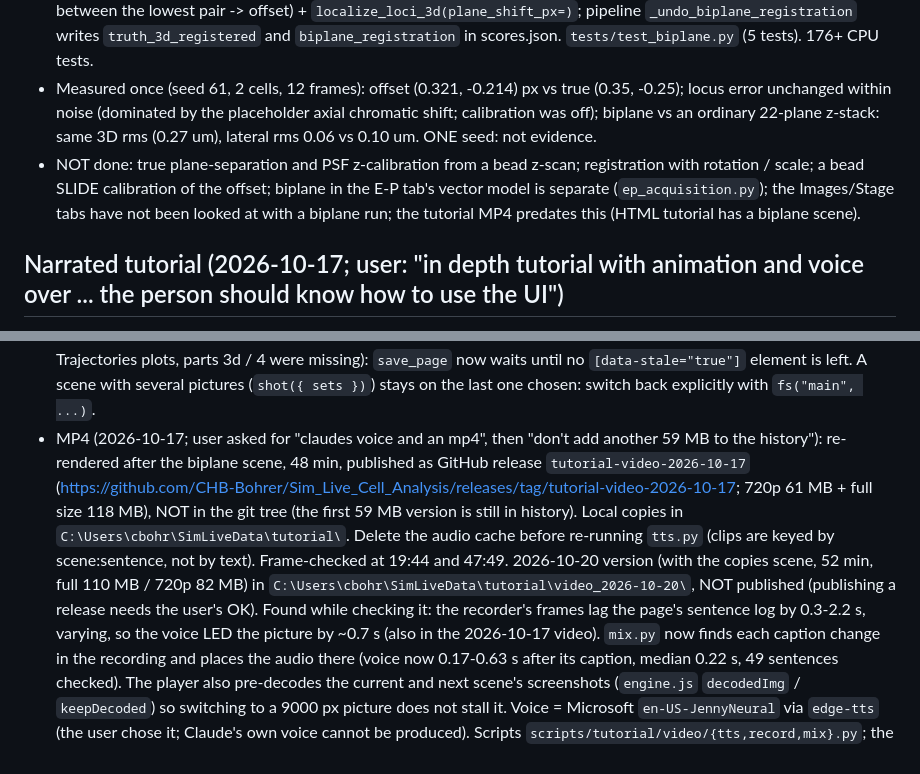
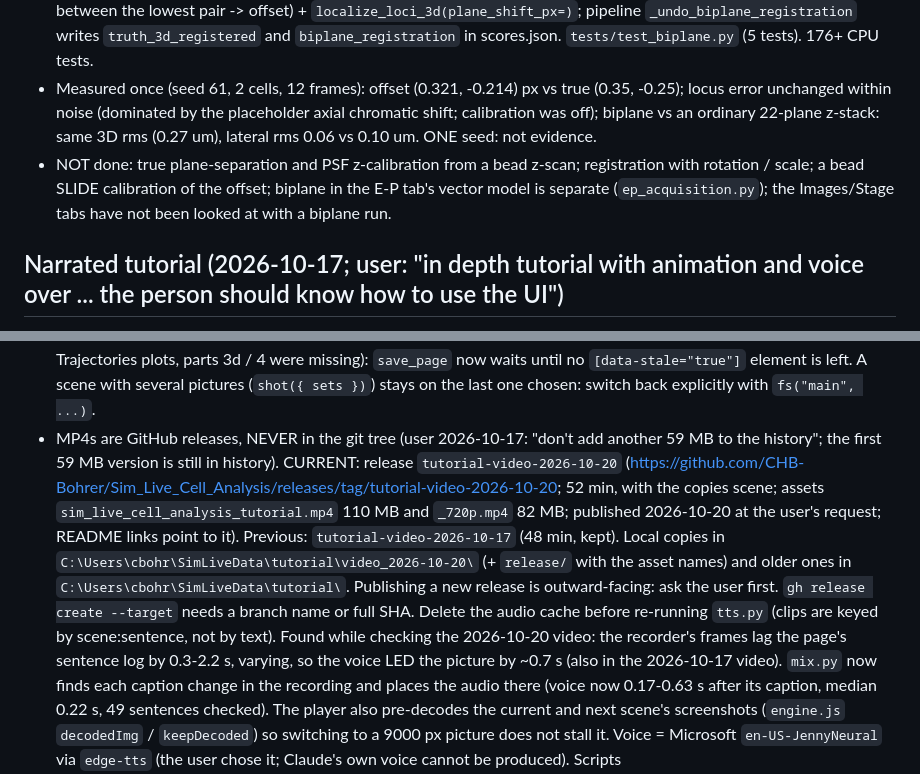
Before and after one commit to CHB-Bohrer/Sim_Live_Cell_Analysis, a Markdown page: CLAUDE.md, 2 parts joined by grey strips. Rendered like a GitHub page.

```diff
--- a/CLAUDE.md
+++ b/CLAUDE.md
@@ -552,7 +552,7 @@ Run the tracker twice: (a) on ground-truth masks (isolates linking error), (b) o
   time index and the piezo error; each plane gets `plane_fraction` of the signal, background not halved); new error source `biplane_registration` (second plane shifted `shift_px`, its height `separation_error_um` off; in `_LATER`, off unless a config enables it; listed in `error_effects.ONLY_3D`).
   `stage6_analysis/biplane.py` `estimate_plane_offset` (beads between the lowest pair -> offset) + `localize_loci_3d(plane_shift_px=)`; pipeline `_undo_biplane_registration` writes `truth_3d_registered` and `biplane_registration` in scores.json. `tests/test_biplane.py` (5 tests). 176+ CPU tests.
 - Measured once (seed 61, 2 cells, 12 frames): offset (0.321, -0.214) px vs true (0.35, -0.25); locus error unchanged within noise (dominated by the placeholder axial chromatic shift; calibration was off); biplane vs an ordinary 22-plane z-stack: same 3D rms (0.27 um), lateral rms 0.06 vs 0.10 um. ONE seed: not evidence.
-- NOT done: true plane-separation and PSF z-calibration from a bead z-scan; registration with rotation / scale; a bead SLIDE calibration of the offset; biplane in the E-P tab's vector model is separate (`ep_acquisition.py`); the Images/Stage tabs have not been looked at with a biplane run; the tutorial MP4 predates this (HTML tutorial has a biplane scene).
+- NOT done: true plane-separation and PSF z-calibration from a bead z-scan; registration with rotation / scale; a bead SLIDE calibration of the offset; biplane in the E-P tab's vector model is separate (`ep_acquisition.py`); the Images/Stage tabs have not been looked at with a biplane run.
 
 ## Narrated tutorial (2026-10-17; user: "in depth tutorial with animation and voice over ... the person should know how to use the UI")
 - `docs/tutorial/index.html` (+ `engine.js`, `anims.js`, `scenes_a.js`, `scenes_b.js`, `tutorial.css`, `shots_data.js`, `img/`): self-contained, no libraries, works from `file://`.
@@ -575,11 +575,11 @@ Run the tracker twice: (a) on ground-truth masks (isolates linking error), (b) o
   (`goto_page` now skips when `aria-checked == "true"`); (7) Streamlit keeps the PREVIOUS page's elements, dimmed, until the new page replaces them, so a long page
   saved too early ends in the old page's leftovers (the first Spot finding shot ended in Trajectories plots, parts 3d / 4 were missing): `save_page` now waits until no
   `[data-stale="true"]` element is left. A scene with several pictures (`shot({ sets })`) stays on the last one chosen: switch back explicitly with `fs("main", ...)`.
-- MP4 (2026-10-17; user asked for "claudes voice and an mp4", then "don't add another 59 MB to the history"): re-rendered after the biplane scene, 48 min, published as GitHub release `tutorial-video-2026-10-17`
-  (https://github.com/CHB-Bohrer/Sim_Live_Cell_Analysis/releases/tag/tutorial-video-2026-10-17; 720p 61 MB + full size 118 MB), NOT in the git tree (the first 59 MB version is still in history). Local copies in `C:\Users\cbohr\SimLiveData\tutorial\`.
-  Delete the audio cache before re-running `tts.py` (clips are keyed by scene:sentence, not by text). Frame-checked at 19:44 and 47:49.
-  2026-10-20 version (with the copies scene, 52 min, full 110 MB / 720p 82 MB) in `C:\Users\cbohr\SimLiveData\tutorial\video_2026-10-20\`, NOT published (publishing a release needs the
-  user's OK). Found while checking it: the recorder's frames lag the page's sentence log by 0.3-2.2 s, varying, so the voice LED the picture by ~0.7 s (also in the 2026-10-17
+- MP4s are GitHub releases, NEVER in the git tree (user 2026-10-17: "don't add another 59 MB to the history"; the first 59 MB version is still in history). CURRENT: release `tutorial-video-2026-10-20`
+  (https://github.com/CHB-Bohrer/Sim_Live_Cell_Analysis/releases/tag/tutorial-video-2026-10-20; 52 min, with the copies scene; assets `sim_live_cell_analysis_tutorial.mp4` 110 MB and `_720p.mp4` 82 MB;
+  published 2026-10-20 at the user's request; README links point to it). Previous: `tutorial-video-2026-10-17` (48 min, kept). Local copies in `C:\Users\cbohr\SimLiveData\tutorial\video_2026-10-20\`
+  (+ `release/` with the asset names) and older ones in `C:\Users\cbohr\SimLiveData\tutorial\`. Publishing a new release is outward-facing: ask the user first. `gh release create --target` needs a branch name or full SHA.
+  Delete the audio cache before re-running `tts.py` (clips are keyed by scene:sentence, not by text). Found while checking the 2026-10-20 video: the recorder's frames lag the page's sentence log by 0.3-2.2 s, varying, so the voice LED the picture by ~0.7 s (also in the 2026-10-17
   video). `mix.py` now finds each caption change in the recording and places the audio there (voice now 0.17-0.63 s after its caption, median 0.22 s, 49 sentences checked).
   The player also pre-decodes the current and next scene's screenshots (`engine.js` `decodedImg` / `keepDecoded`) so switching to a 9000 px picture does not stall it.
   Voice = Microsoft `en-US-JennyNeural` via `edge-tts` (the user chose it; Claude's own voice cannot be produced). Scripts `scripts/tutorial/video/{tts,record,mix}.py`; the player accepts `#s=<id>&b=<n>&play=1`
```
Also changed, not shown: README.md (+1 -1 lines), docs/tutorial/README.md (+6 -6 lines).
